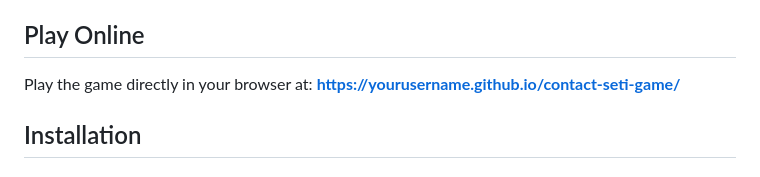
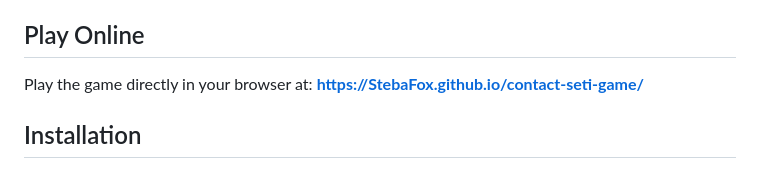
Before and after one commit to StebaFox/contact-game, a Markdown page: README.md, the part around the change. GitHub-like rendering.

```diff
--- a/README.md
+++ b/README.md
@@ -39,7 +39,7 @@ A browser-based SETI (Search for Extraterrestrial Intelligence) signal analysis
 
 ## Play Online
 
-Play the game directly in your browser at: **[https://yourusername.github.io/contact-seti-game/](https://yourusername.github.io/contact-seti-game/)**
+Play the game directly in your browser at: **[https://StebaFox.github.io/contact-seti-game/](https://StebaFox.github.io/contact-seti-game/)**
 
 ## Installation
 
```
